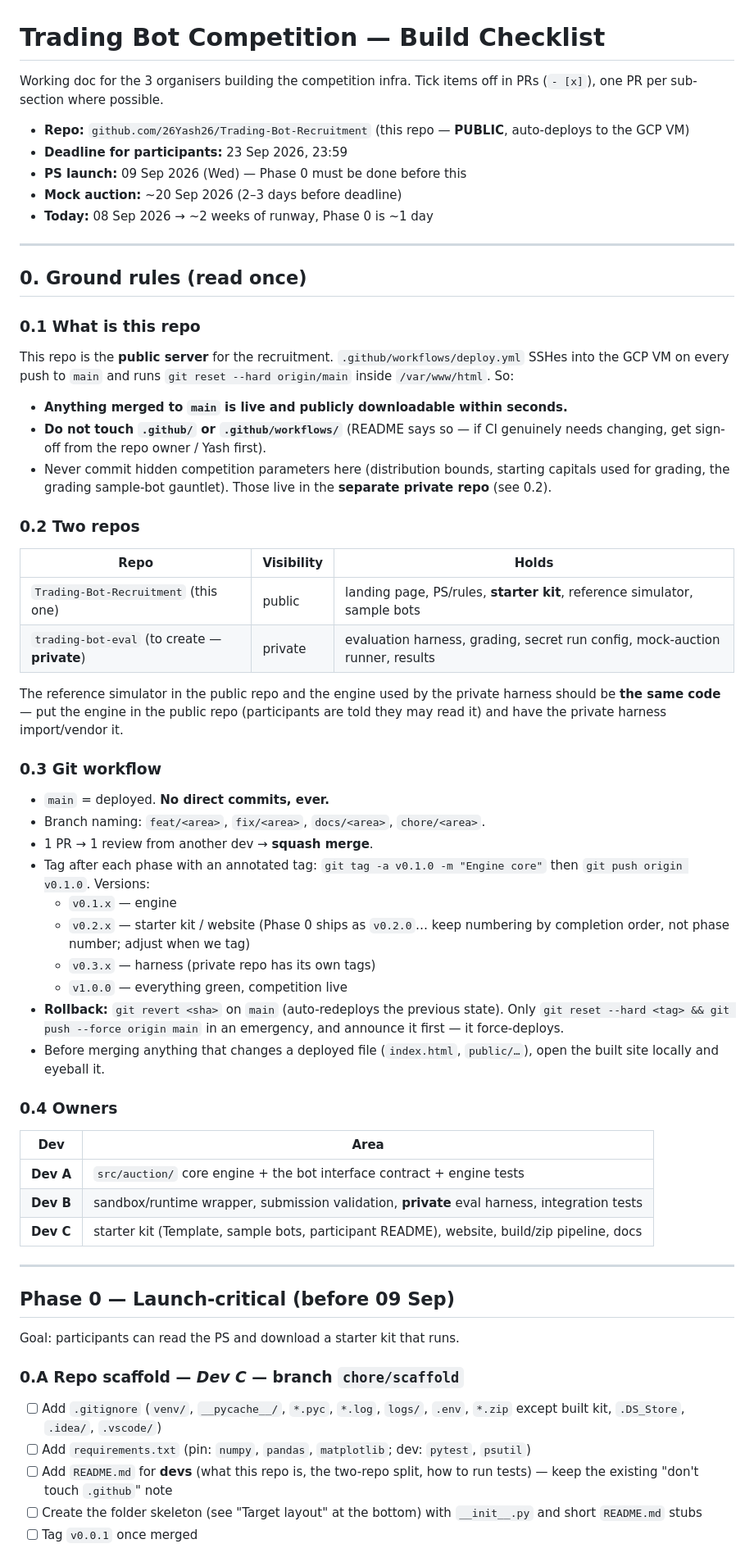
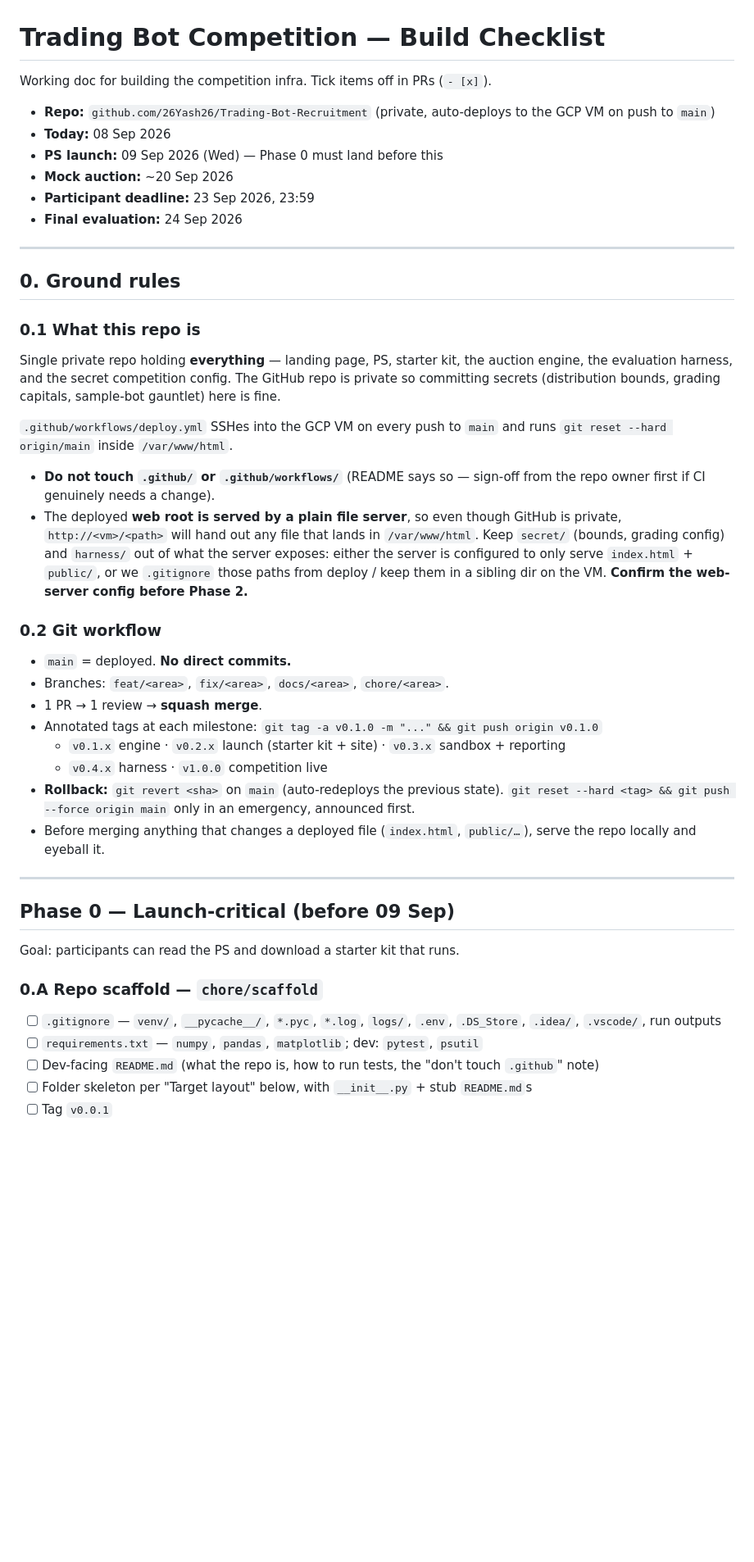
Before and after one commit to 26Yash26/Trading-Bot-Recruitment, a Markdown page: docs/BUILD_CHECKLIST.md, the part around one of its changes. Shown at 82% size. GitHub-like rendering; blank space fills up the shorter version.

Commit message:
docs: reworked checklist

```diff
--- a/docs/BUILD_CHECKLIST.md
+++ b/docs/BUILD_CHECKLIST.md
@@ -1,63 +1,47 @@
 # Trading Bot Competition — Build Checklist
 
-Working doc for the 3 organisers building the competition infra. Tick items off in PRs
-(`- [x]`), one PR per sub-section where possible.
+Working doc for building the competition infra. Tick items off in PRs (`- [x]`).
 
-- **Repo:** `github.com/26Yash26/Trading-Bot-Recruitment` (this repo — **PUBLIC**, auto-deploys to the GCP VM)
-- **Deadline for participants:** 23 Sep 2026, 23:59
-- **PS launch:** 09 Sep 2026 (Wed) — Phase 0 must be done before this
-- **Mock auction:** ~20 Sep 2026 (2–3 days before deadline)
-- **Today:** 08 Sep 2026 → ~2 weeks of runway, Phase 0 is ~1 day
+- **Repo:** `github.com/26Yash26/Trading-Bot-Recruitment` (private, auto-deploys to the GCP VM on push to `main`)
+- **Today:** 08 Sep 2026
+- **PS launch:** 09 Sep 2026 (Wed) — Phase 0 must land before this
+- **Mock auction:** ~20 Sep 2026
+- **Participant deadline:** 23 Sep 2026, 23:59
+- **Final evaluation:** 24 Sep 2026
 
 ---
 
-## 0. Ground rules (read once)
+## 0. Ground rules
 
-### 0.1 What is this repo
-This repo is the **public server** for the recruitment. `.github/workflows/deploy.yml`
-SSHes into the GCP VM on every push to `main` and runs `git reset --hard origin/main`
-inside `/var/www/html`. So:
+### 0.1 What this repo is
+Single private repo holding **everything** — landing page, PS, starter kit, the auction
+engine, the evaluation harness, and the secret competition config. The GitHub repo is
+private so committing secrets (distribution bounds, grading capitals, sample-bot gauntlet)
+here is fine.
 
-- **Anything merged to `main` is live and publicly downloadable within seconds.**
-- **Do not touch `.github/` or `.github/workflows/`** (README says so — if CI genuinely
-  needs changing, get sign-off from the repo owner / Yash first).
-- Never commit hidden competition parameters here (distribution bounds, starting
-  capitals used for grading, the grading sample-bot gauntlet). Those live in the
-  **separate private repo** (see 0.2).
+`.github/workflows/deploy.yml` SSHes into the GCP VM on every push to `main` and runs
+`git reset --hard origin/main` inside `/var/www/html`.
 
-### 0.2 Two repos
-| Repo | Visibility | Holds |
-|---|---|---|
-| `Trading-Bot-Recruitment` (this one) | public | landing page, PS/rules, **starter kit**, reference simulator, sample bots |
-| `trading-bot-eval` (to create — **private**) | private | evaluation harness, grading, secret run config, mock-auction runner, results |
+- **Do not touch `.github/` or `.github/workflows/`** (README says so — sign-off from the
+  repo owner first if CI genuinely needs a change).
+- The deployed **web root is served by a plain file server**, so even though GitHub is
+  private, `http://<vm>/<path>` will hand out any file that lands in `/var/www/html`.
+  Keep `secret/` (bounds, grading config) and `harness/` out of what the server exposes:
+  either the server is configured to only serve `index.html` + `public/`, or we
+  `.gitignore` those paths from deploy / keep them in a sibling dir on the VM. **Confirm
+  the web-server config before Phase 2.**
 
-The reference simulator in the public repo and the engine used by the private harness
-should be **the same code** — put the engine in the public repo (participants are told
-they may read it) and have the private harness import/vendor it.
-
-### 0.3 Git workflow
-- `main` = deployed. **No direct commits, ever.**
-- Branch naming: `feat/<area>`, `fix/<area>`, `docs/<area>`, `chore/<area>`.
-- 1 PR → 1 review from another dev → **squash merge**.
-- Tag after each phase with an annotated tag: `git tag -a v0.1.0 -m "Engine core"` then
-  `git push origin v0.1.0`. Versions:
-  - `v0.1.x` — engine
-  - `v0.2.x` — starter kit / website (Phase 0 ships as `v0.2.0`… keep numbering by
-    completion order, not phase number; adjust when we tag)
-  - `v0.3.x` — harness (private repo has its own tags)
-  - `v1.0.0` — everything green, competition live
-- **Rollback:** `git revert <sha>` on `main` (auto-redeploys the previous state). Only
-  `git reset --hard <tag> && git push --force origin main` in an emergency, and announce
-  it first — it force-deploys.
-- Before merging anything that changes a deployed file (`index.html`, `public/…`), open
-  the built site locally and eyeball it.
-
-### 0.4 Owners
-| Dev | Area |
-|---|---|
-| **Dev A** | `src/auction/` core engine + the bot interface contract + engine tests |
-| **Dev B** | sandbox/runtime wrapper, submission validation, **private** eval harness, integration tests |
-| **Dev C** | starter kit (Template, sample bots, participant README), website, build/zip pipeline, docs |
+### 0.2 Git workflow
+- `main` = deployed. **No direct commits.**
+- Branches: `feat/<area>`, `fix/<area>`, `docs/<area>`, `chore/<area>`.
+- 1 PR → 1 review → **squash merge**.
+- Annotated tags at each milestone: `git tag -a v0.1.0 -m "..." && git push origin v0.1.0`
+  - `v0.1.x` engine · `v0.2.x` launch (starter kit + site) · `v0.3.x` sandbox + reporting
+  - `v0.4.x` harness · `v1.0.0` competition live
+- **Rollback:** `git revert <sha>` on `main` (auto-redeploys the previous state).
+  `git reset --hard <tag> && git push --force origin main` only in an emergency, announced first.
+- Before merging anything that changes a deployed file (`index.html`, `public/…`), serve
+  the repo locally and eyeball it.
 
 ---
 
@@ -65,10 +49,10 @@ they may read it) and have the private harness import/vendor it.
 
 Goal: participants can read the PS and download a starter kit that runs.
 
-### 0.A Repo scaffold  — _Dev C_  — branch `chore/scaffold`
-- [ ] Add `.gitignore` (`venv/`, `__pycache__/`, `*.pyc`, `*.log`, `logs/`, `.env`, `*.zip` except built kit, `.DS_Store`, `.idea/`, `.vscode/`)
-- [ ] Add `requirements.txt` (pin: `numpy`, `pandas`, `matplotlib`; dev: `pytest`, `psutil`)
-- [ ] Add `README.md` for **devs** (what this repo is, the two-repo split, how to run tests) — keep the existing "don't touch `.github`" note
-- [ ] Create the folder skeleton (see "Target layout" at the bottom) with `__init__.py` and short `README.md` stubs
-- [ ] Tag `v0.0.1` once merged
+### 0.A Repo scaffold — `chore/scaffold`
+- [ ] `.gitignore` — `venv/`, `__pycache__/`, `*.pyc`, `*.log`, `logs/`, `.env`, `.DS_Store`, `.idea/`, `.vscode/`, run outputs
+- [ ] `requirements.txt` — `numpy`, `pandas`, `matplotlib`; dev: `pytest`, `psutil`
+- [ ] Dev-facing `README.md` (what the repo is, how to run tests, the "don't touch `.github`" note)
+- [ ] Folder skeleton per "Target layout" below, with `__init__.py` + stub `README.md`s
+- [ ] Tag `v0.0.1`
 
```
Also changed, not shown: other parts of docs/BUILD_CHECKLIST.md (+78 -108 lines).
